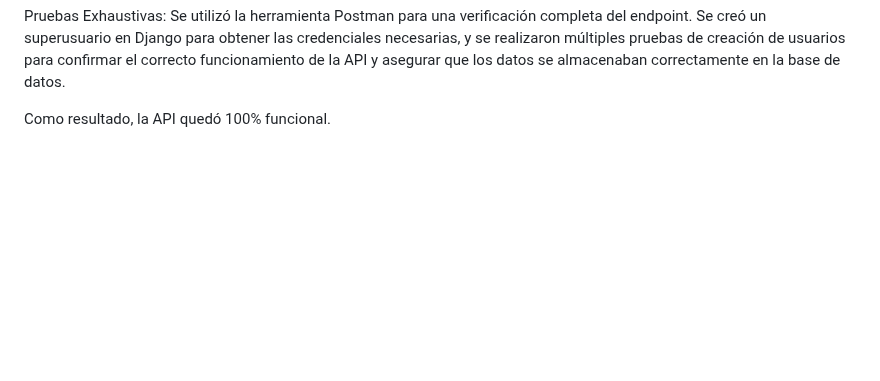
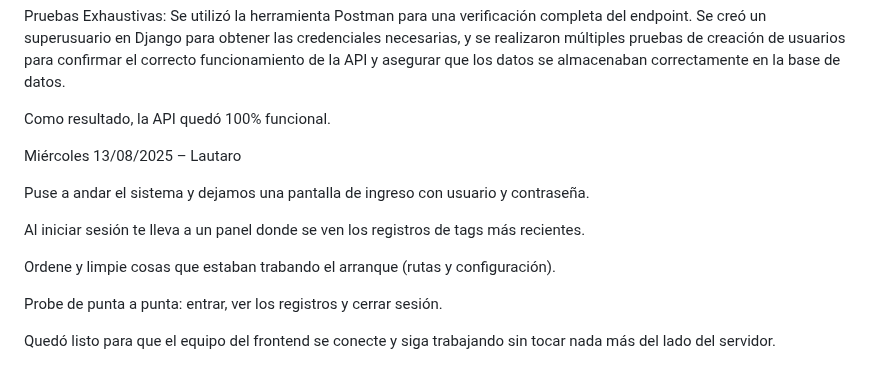
Before and after one commit to impatrq/SICAP, a Markdown page: documentacion/Carpeta de Campo/Agosto.md, the part around the change. GitHub-like rendering; blank space fills up the shorter version.

Commit message:
Agregue mi parte del dia de hoy a la carpeta de campo

```diff
--- a/documentacion/Carpeta de Campo/Agosto.md
+++ b/documentacion/Carpeta de Campo/Agosto.md
@@ -44,3 +44,16 @@ Implementación de Seguridad: Se añadió la regla de permisos permission_classe
 Pruebas Exhaustivas: Se utilizó la herramienta Postman para una verificación completa del endpoint. Se creó un superusuario en Django para obtener las credenciales necesarias, y se realizaron múltiples pruebas de creación de usuarios para confirmar el correcto funcionamiento de la API y asegurar que los datos se almacenaban correctamente en la base de datos.
 
 Como resultado, la API quedó 100% funcional.
+
+
+Miércoles 13/08/2025 – Lautaro
+
+Puse a andar el sistema y dejamos una pantalla de ingreso con usuario y contraseña.
+
+Al iniciar sesión te lleva a un panel donde se ven los registros de tags más recientes.
+
+Ordene y limpie cosas que estaban trabando el arranque (rutas y configuración).
+
+Probe de punta a punta: entrar, ver los registros y cerrar sesión.
+
+Quedó listo para que el equipo del frontend se conecte y siga trabajando sin tocar nada más del lado del servidor.
```
